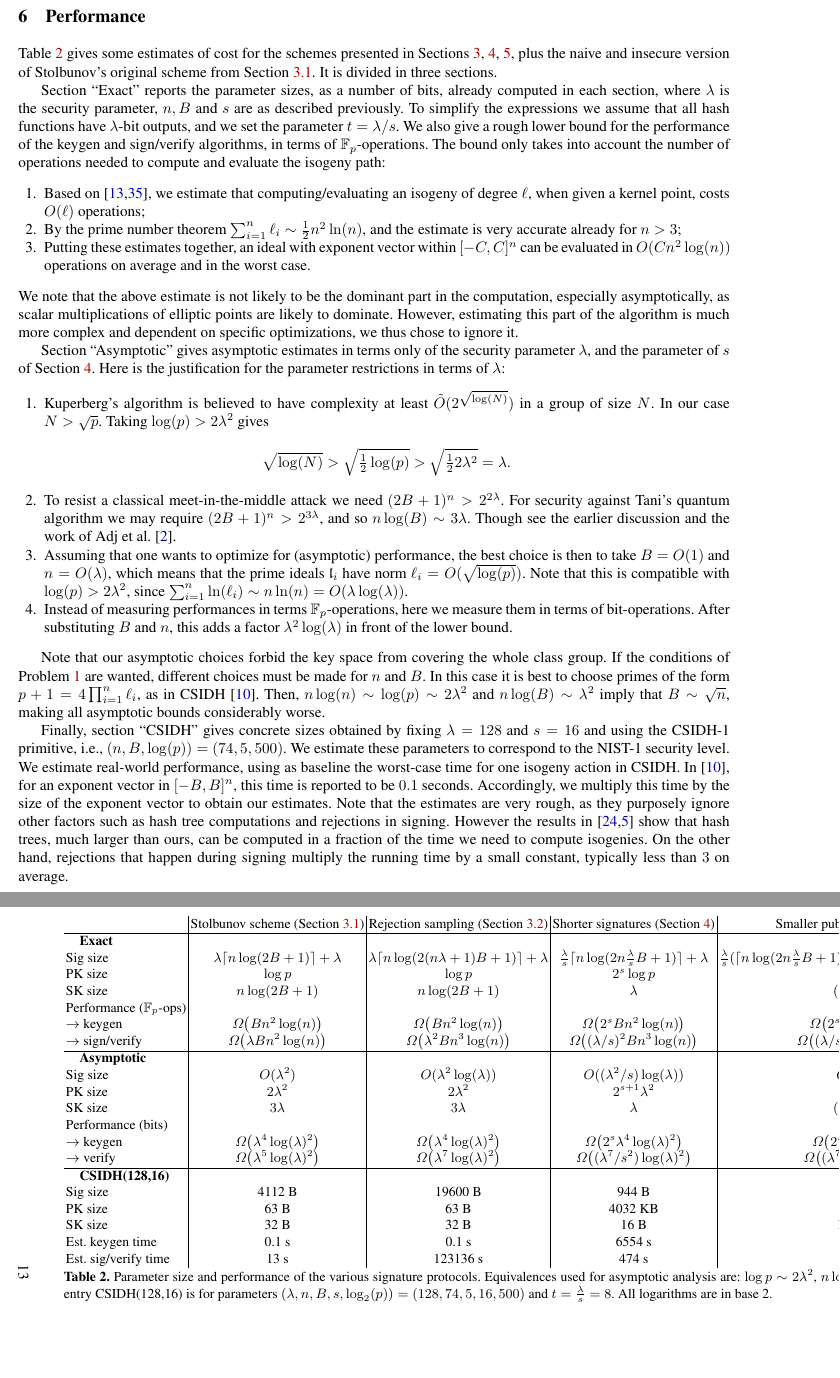
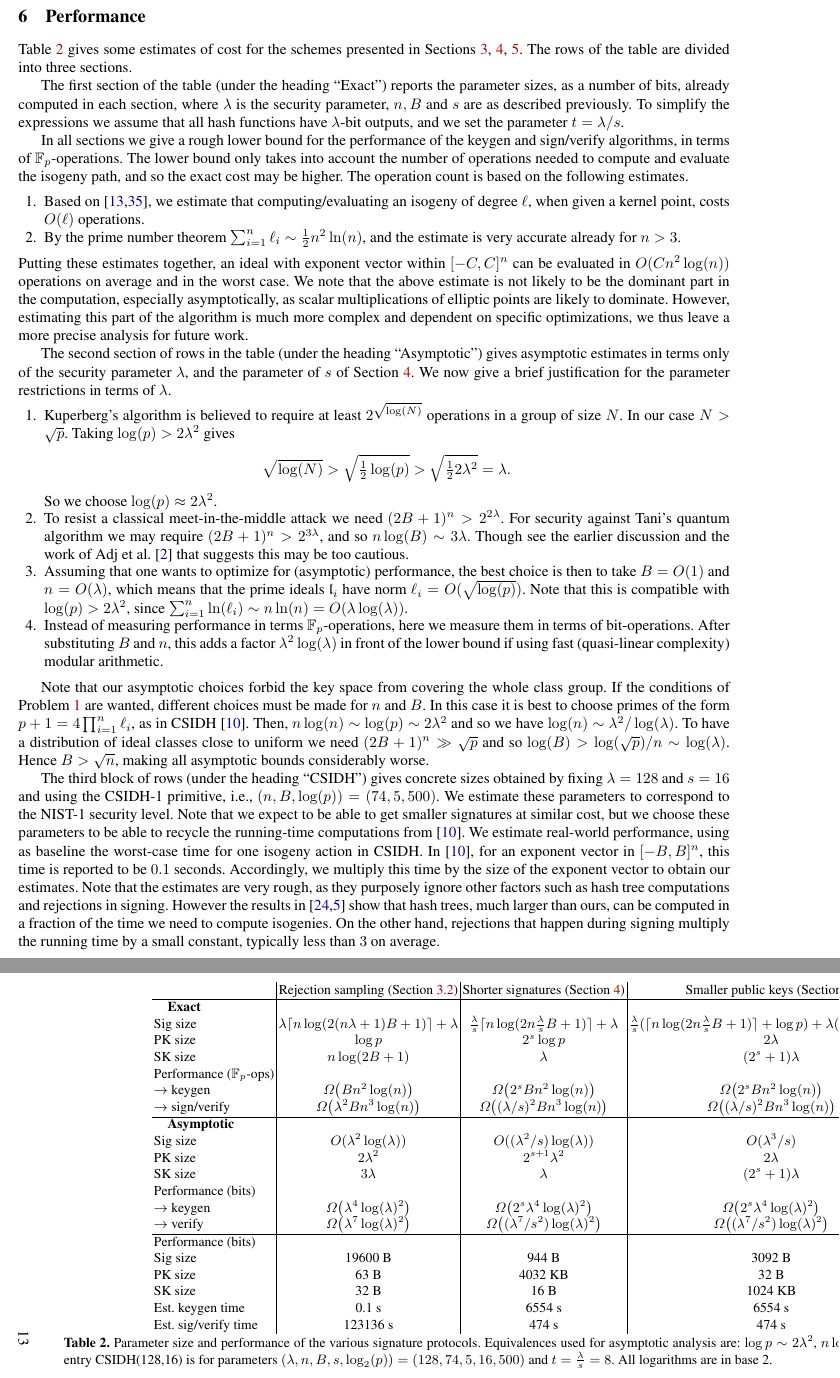
Before and after one commit to defeo/seasign, a LaTeX thesis (seasign.tex): two parts of pages 12 and 13 of 21, joined at a grey line, cut so that both start at the same text, the shorter picture padded with empty space. Compiled offline with pdfLaTeX.

Commit message:
edits in Section 6

```diff
--- a/seasign.tex
+++ b/seasign.tex
@@ -874,39 +874,41 @@ As already noted, the proofs are not tight, however the part concerned with the
 \section{Performance}
 
 
-Table~\ref{tab:comparison} gives some estimates of cost for the schemes presented in Sections~\ref{sec:basic-scheme},~\ref{sec:smaller-sigs},~\ref{sec:smaller-keys}, plus the naive and insecure version of Stolbunov's original scheme from Section~\ref{sec:Stolbunov}.
-It is divided in three sections.
+Table~\ref{tab:comparison} gives some estimates of cost for the schemes presented in Sections~\ref{sec:basic-scheme},~\ref{sec:smaller-sigs},~\ref{sec:smaller-keys}.
+%, plus the naive and insecure version of Stolbunov's original scheme from Section~\ref{sec:Stolbunov}.
+The rows of the table are divided into three sections.
 
-Section ``Exact'' reports the parameter sizes, as a number of bits, already computed in each section, where
+The first section of the table (under the heading ``Exact'') reports the parameter sizes, as a number of bits, already computed in each section, where
 $\lambda$ is the security parameter, $n,B$ and $s$ are as described previously.
 To simplify the expressions we assume that all hash functions have $\lambda$-bit outputs, and we set the parameter $t=\lambda/s$.
-We also give a rough lower bound for the performance of the keygen and sign/verify algorithms, in terms of $\F_p$-operations.
-The bound only takes into account the number of operations needed to compute and evaluate the isogeny path:
+
+In all sections we give a rough lower bound for the performance of the keygen and sign/verify algorithms, in terms of $\F_p$-operations.
+The lower bound only takes into account the number of operations needed to compute and evaluate the isogeny path, and so the exact cost may be higher.
+The operation count is based on the following estimates.
 \begin{enumerate}
 \item Based
   on~\cite{10.1007/978-3-319-70697-9_11,10.1007/978-3-319-79063-3_11},
   we estimate that computing/evaluating an isogeny of degree $\ell$, when given a kernel point,
-  costs $O(\ell)$ operations;
-\item By the prime number theorem $\sum_{i=1}^n\ell_i\sim\frac{1}{2}n^2\ln(n)$, and the estimate is very accurate already for $n>3$;
-\item Putting these estimates together, an ideal with exponent vector within $[-C,C]^n$ can be evaluated in $O(Cn^2\log(n))$ operations on average and in the worst case.
+  costs $O(\ell)$ operations.
+\item By the prime number theorem $\sum_{i=1}^n\ell_i\sim\frac{1}{2}n^2\ln(n)$, and the estimate is very accurate already for $n>3$.
 \end{enumerate}
-We note that the above estimate is not likely to be the dominant part in the computation, especially asymptotically,
+Putting these estimates together, an ideal with exponent vector within $[-C,C]^n$ can be evaluated in $O(Cn^2\log(n))$ operations on average and in the worst case. We note that the above estimate is not likely to be the dominant part in the computation, especially asymptotically,
 as scalar multiplications of elliptic points are likely to dominate.
-However, estimating this part of the algorithm is much more complex and dependent on specific optimizations, we thus chose to ignore it.
+However, estimating this part of the algorithm is much more complex and dependent on specific optimizations, we thus leave a more precise analysis for future work.
 
-
-Section ``Asymptotic'' gives asymptotic estimates in terms only of the security parameter $\lambda$, and the parameter of $s$ of Section~\ref{sec:smaller-sigs}.
-Here is the justification for the parameter restrictions in terms of $\lambda$:
+The second section of rows in the table (under the heading ``Asymptotic'') gives asymptotic estimates in terms only of the security parameter $\lambda$, and the parameter of $s$ of Section~\ref{sec:smaller-sigs}.
+We now give a brief justification for the parameter restrictions in terms of $\lambda$.
 \begin{enumerate}
-\item Kuperberg's algorithm is believed to have complexity at least $\tilde{O}( 2^{\sqrt{\log(N)}} )$ in a group of size $N$. In our case $N > \sqrt{p}$. Taking $\log(p) > 2 \lambda^2$ gives
+\item Kuperberg's algorithm is believed to require at least $ 2^{\sqrt{\log(N)}}$ operations in a group of size $N$. In our case $N > \sqrt{p}$. Taking $\log(p) > 2 \lambda^2$ gives
 \[
    \sqrt{ \log(N)} > \sqrt{ \tfrac{1}{2} \log(p) } > \sqrt{ \tfrac{1}{2} 2 \lambda^2 } = \lambda.
 \]
+So we choose $\log(p) \approx 2 \lambda^2$.
 
 \item
 To resist a classical meet-in-the-middle attack we need $(2B+1)^n > 2^{2 \lambda}$.
 For security against Tani's quantum algorithm we may require $(2B+1)^n > 2^{3 \lambda}$, and so $n \log(B) \sim 3 \lambda$.
-Though see the earlier discussion and the work of Adj  et al.~\cite{adj+menezes+al-isogenies}.
+Though see the earlier discussion and the work of Adj  et al.~\cite{adj+menezes+al-isogenies} that suggests this may be too cautious.
 
 %The table below states  $n\log B\sim \lambda^2$, which may not be relevant in our situation as we base our security on a different assumption to other works.
 
@@ -919,17 +921,20 @@ Though see the earlier discussion and the work of Adj  et al.~\cite{adj+menezes+
 
 \item Assuming that one wants to optimize for (asymptotic) performance, the best choice is then to take $B=O(1)$ and $n=O(\lambda)$, which means that the prime ideals $\l_i$ have norm $\ell_i = O( \sqrt{\log(p)} )$. Note that this is compatible with $\log(p)>2\lambda^2$, since $\sum_{i=1}^n\ln(\ell_i)\sim n\ln(n) = O(\lambda\log(\lambda))$.
 
-\item Instead of measuring performances in terms $\F_p$-operations, here we measure them in terms of bit-operations. After substituting $B$ and $n$, this adds a factor $\lambda^2\log(\lambda)$ in front of the lower bound.
+\item Instead of measuring performance in terms $\F_p$-operations, here we measure them in terms of bit-operations. After substituting $B$ and $n$, this adds a factor $\lambda^2\log(\lambda)$ in front of the lower bound if using fast (quasi-linear complexity) modular arithmetic.
 
 \end{enumerate}
 
 Note that our asymptotic choices forbid the key space from covering the whole class group.
 If the conditions of Problem~\ref{defn:ass1} are wanted, different choices must be made for $n$ and $B$.
 In this case it is best to choose primes of the form $p+1 = 4\prod_{i=1}^n\ell_i$, as in CSIDH~\cite{CLMPR18}.
-Then, $n\log(n)\sim\log(p)\sim 2\lambda^2$ and $n\log(B)\sim\lambda^2$ imply that $B\sim\sqrt{n}$, making all asymptotic bounds considerably worse.
+Then, $n\log(n)\sim\log(p)\sim 2\lambda^2$ and so we have  $\log(n) \sim \lambda^2 / \log(\lambda)$.
+To have a distribution of ideal classes close to uniform we need $(2B+1)^n \gg \sqrt{p}$ and so $\log(B) > \log( \sqrt{p} )/n \sim \log(\lambda)$.
+Hence $B > \sqrt{n}$, making all asymptotic bounds considerably worse.
 
-Finally, section ``CSIDH'' gives concrete sizes obtained by fixing $\lambda=128$ and $s=16$ and using the CSIDH-1 primitive, i.e., $(n,B,\log(p)) = (74,5,500)$.
+The third block of rows (under the heading ``CSIDH'') gives concrete sizes obtained by fixing $\lambda=128$ and $s=16$ and using the CSIDH-1 primitive, i.e., $(n,B,\log(p)) = (74,5,500)$.
 We estimate these parameters to correspond to the NIST-1 security level.
+Note that we expect to be able to get smaller signatures at similar cost, but we choose these parameters to be able to recycle the running-time computations from~\cite{CLMPR18}.
 We estimate real-world performance, using as baseline the worst-case time for one isogeny action in CSIDH.
 In~\cite{CLMPR18}, for an exponent vector in $[-B,B]^n$, this time is reported to be $0.1$ seconds.
 Accordingly, we multiply this time by the size of the exponent vector to obtain our estimates.
@@ -974,35 +979,42 @@ On the other hand, rejections that happen during signing multiply the running ti
     \pgfmathtruncatemacro{\ParTime}{round(\n * \t^2 * \CSIDHsecs)}
     \pgfmathtruncatemacro{\ComTime}{\ParTime}
     \centering
-    \begin{tabular}{l | c | c | c | c |}
-      & Stolbunov scheme (Section~\ref{sec:Stolbunov})
+%    \begin{tabular}{l | c | c | c | c |}
+    \begin{tabular}{l | c | c | c |}
+%      & Stolbunov scheme (Section~\ref{sec:Stolbunov})
       & Rejection sampling (Section~\ref{sec:sig-reject-sample})
       & Shorter signatures (Section~\ref{sec:smaller-sigs})
       & Smaller public keys (Section~\ref{sec:smaller-keys}) \\
       \hline
-      \hspace{1em}\textbf{Exact} &&&&\\
+%      \hspace{1em}\textbf{Exact} &&&&\\
+      \hspace{1em}\textbf{Exact} &&&\\
       Sig size
-      & $\lambda\lceil n\log (2B+1)\rceil + \lambda$
+%      & $\lambda\lceil n\log (2B+1)\rceil + \lambda$
       & $\lambda\lceil n\log (2(n\lambda + 1) B + 1)\rceil + \lambda$
       & $\frac{\lambda}{s}\lceil n\log (2n\frac{\lambda}{s}B + 1)\rceil + \lambda$
       & $\frac{\lambda}{s}(\lceil n\log (2n\frac{\lambda}{s}B + 1)\rceil + \log p) + \lambda(\lambda-\frac{\lambda}{s}\log\frac{\lambda}{s})$\\
       PK size
-      & $\log p$ & $\log p$ & $2^s\log p$ & $2\lambda$ \\
+%      & $\log p$ & $\log p$ & $2^s\log p$ & $2\lambda$ \\
+       & $\log p$ & $2^s\log p$ & $2\lambda$ \\
       SK size
-      & $n\log(2B+1)$ & $n\log(2B+1)$ & $\lambda$ & $(2^s+1) \lambda$\\
-      Performance ($\F_p$-ops) &&&&\\
+%      & $n\log(2B+1)$ & $n\log(2B+1)$ & $\lambda$ & $(2^s+1) \lambda$\\
+       & $n\log(2B+1)$ & $\lambda$ & $(2^s+1) \lambda$\\
+%      Performance ($\F_p$-ops) &&&&\\
+      Performance ($\F_p$-ops) &&&\\
       $\to$ keygen
-      & $\Omega\bigl(Bn^2\log(n)\bigr)$
+%      & $\Omega\bigl(Bn^2\log(n)\bigr)$
       & $\Omega\bigl(Bn^2\log(n)\bigr)$
       & $\Omega\bigl(2^sBn^2\log(n)\bigr)$
       & $\Omega\bigl(2^sBn^2\log(n)\bigr)$\\
       $\to$ sign/verify
-      & $\Omega\bigl(\lambda Bn^2\log(n)\bigr)$
+%      & $\Omega\bigl(\lambda Bn^2\log(n)\bigr)$
       & $\Omega\bigl(\lambda^2Bn^3\log(n)\bigr)$
       & $\Omega\bigl((\lambda/s)^2Bn^3\log(n)\bigr)$
       & $\Omega\bigl((\lambda/s)^2Bn^3\log(n)\bigr)$\\
       \hline
-      \hspace{1em}\textbf{Asymptotic} &&&&\\
+%      \hspace{1em}\textbf{Asymptotic} &&&&\\
+      \hspace{1em}\textbf{Asymptotic} &&&\\
       Sig size
-      & $O(\lambda^2)$ & $O(\lambda^2\log(\lambda))$ & $O((\lambda^2/s)\log(\lambda))$ & $O(\lambda^3/s)$\\
+%      & $O(\lambda^2)$ & $O(\lambda^2\log(\lambda))$ & $O((\lambda^2/s)\log(\lambda))$ & $O(\lambda^3/s)$\\
+      & $O(\lambda^2\log(\lambda))$ & $O((\lambda^2/s)\log(\lambda))$ & $O(\lambda^3/s)$\\
       PK size
```
Also changed, not shown: seasign.tex (31 more changed lines).
